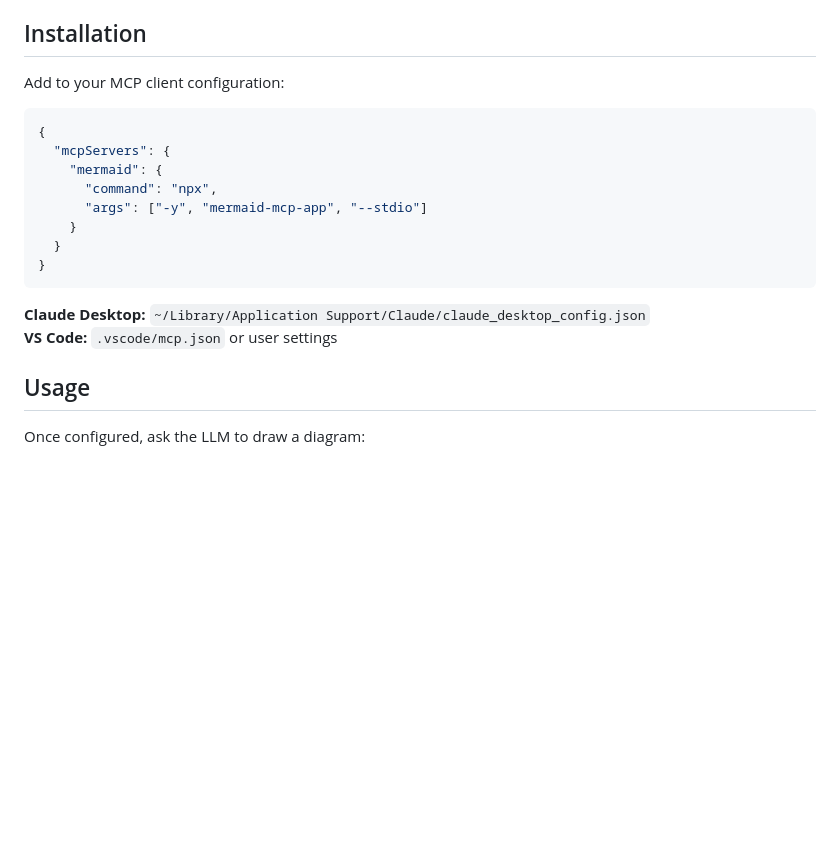
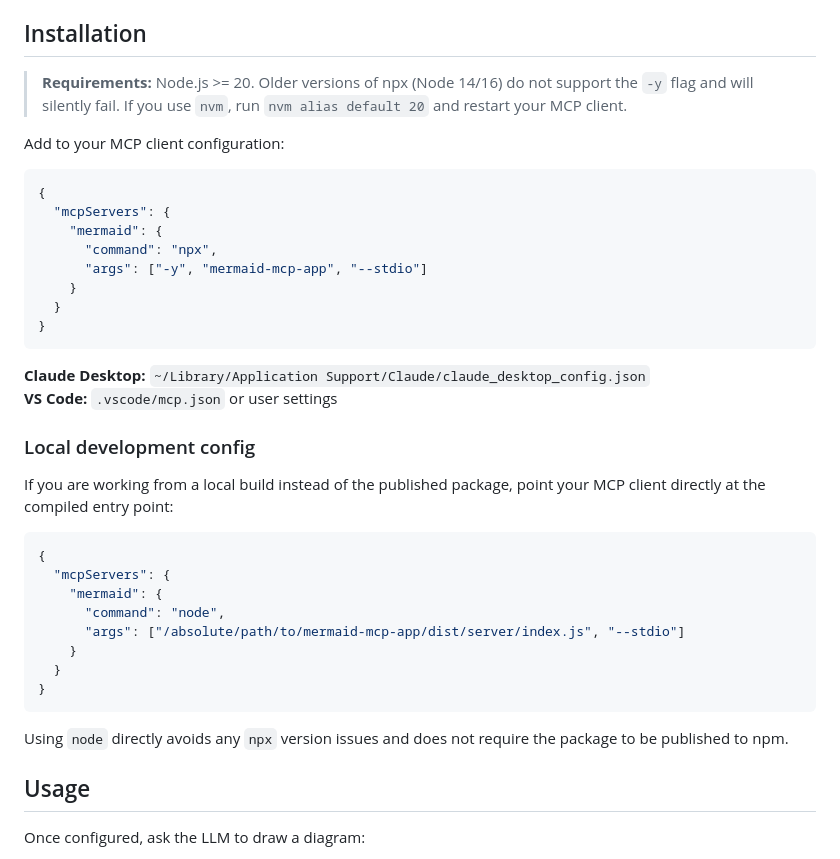
Before and after one commit to finfin/mermaid-mcp-app, a Markdown page: README.md, the part around one of its changes. GitHub-like rendering; blank space fills up the shorter version.

````diff
--- a/README.md
+++ b/README.md
@@ -62,6 +94,8 @@ An MCP App that renders [Mermaid](https://mermaid.js.org/) diagrams as interacti
 - **Theme support** — `dark` (auto-detected from system preference) and `light`
 
 ## Installation
+
+> **Requirements:** Node.js >= 20. Older versions of npx (Node 14/16) do not support the `-y` flag and will silently fail. If you use `nvm`, run `nvm alias default 20` and restart your MCP client.
 
 Add to your MCP client configuration:
 
@@ -78,6 +112,23 @@ Add to your MCP client configuration:
 
 **Claude Desktop:** `~/Library/Application Support/Claude/claude_desktop_config.json`
 **VS Code:** `.vscode/mcp.json` or user settings
+
+### Local development config
+
+If you are working from a local build instead of the published package, point your MCP client directly at the compiled entry point:
+
+```json
+{
+  "mcpServers": {
+    "mermaid": {
+      "command": "node",
+      "args": ["/absolute/path/to/mermaid-mcp-app/dist/server/index.js", "--stdio"]
+    }
+  }
+}
+```
+
+Using `node` directly avoids any `npx` version issues and does not require the package to be published to npm.
 
 ## Usage
 
````
Also changed, not shown: other parts of README.md (+75 -43 lines).
